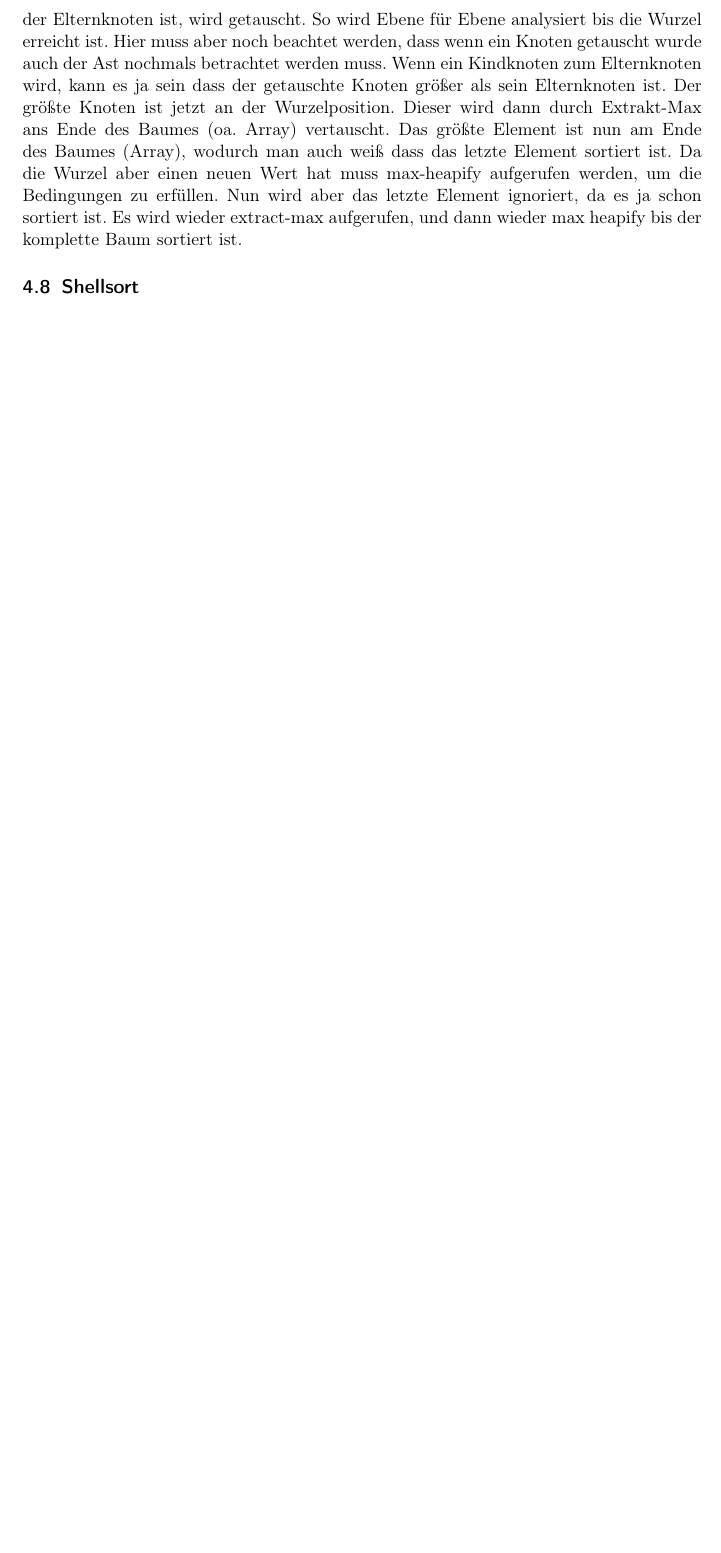
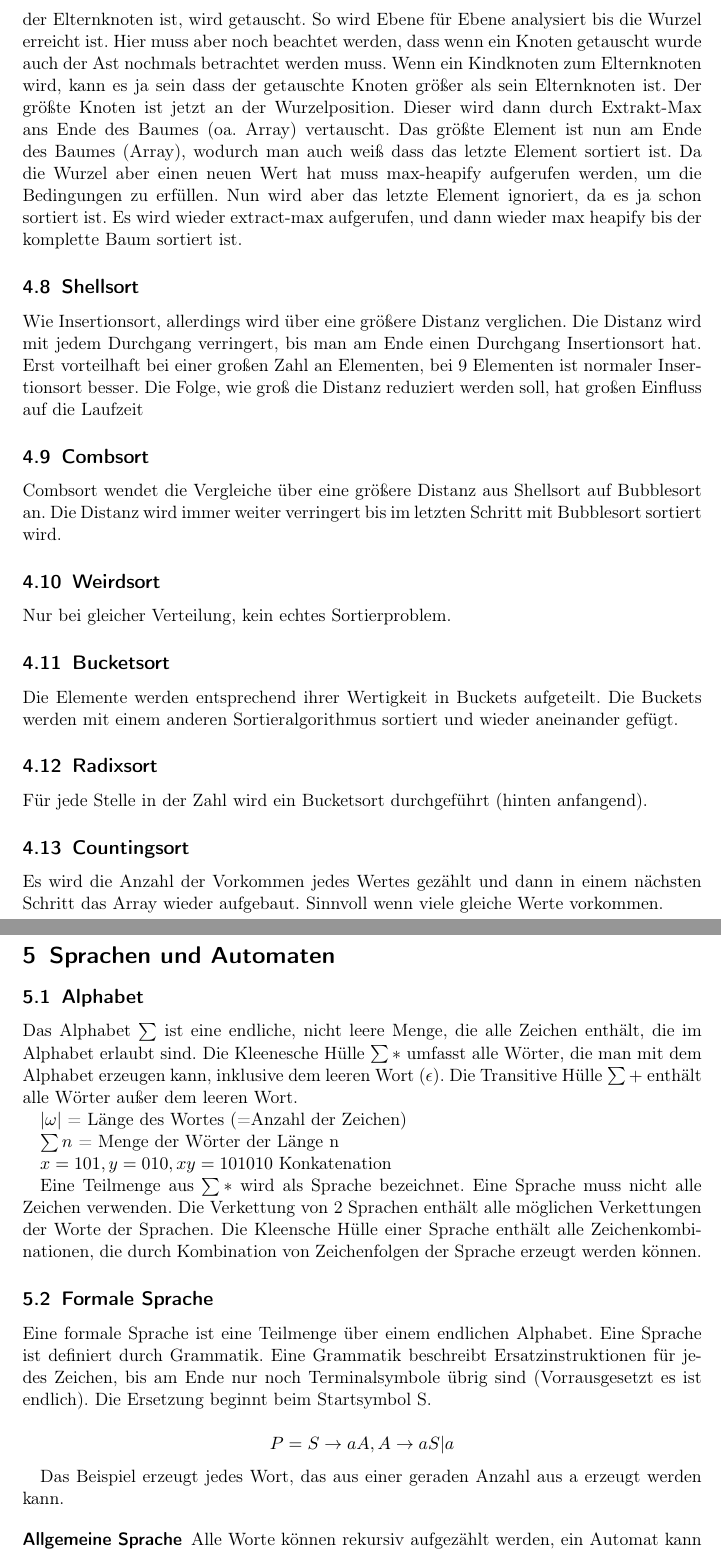
Before and after one commit to murderbaer/skripte, a LaTeX document (ginf/ginf.tex): part of page 12 of 12 before the commit and two parts of pages 12 and 13 of 14 after it, the two joined at a grey line, cut so that both start at the same text, the shorter picture padded with empty space. Compiled offline with pdfLaTeX.

Commit message:
Automaten und Sprachen

```diff
--- a/ginf/ginf.tex
+++ b/ginf/ginf.tex
@@ -278,3 +278,36 @@
             Da die Wurzel aber einen neuen Wert hat muss max-heapify aufgerufen werden, um die Bedingungen zu erfüllen. Nun wird aber das letzte Element ignoriert, da es ja
             schon sortiert ist. Es wird wieder extract-max aufgerufen, und dann wieder max heapify bis der komplette Baum sortiert ist.
         \subsection{Shellsort}
+            Wie Insertionsort, allerdings wird über eine größere Distanz verglichen. Die Distanz wird mit jedem Durchgang verringert, bis man am Ende einen Durchgang Insertionsort hat. Erst vorteilhaft bei einer großen Zahl an Elementen, bei 9 Elementen ist normaler Insertionsort besser. Die Folge, wie groß die Distanz reduziert werden soll, hat großen Einfluss auf die Laufzeit
+        \subsection{Combsort}
+            Combsort wendet die Vergleiche über eine größere Distanz aus Shellsort auf Bubblesort an. Die Distanz wird immer weiter verringert bis im letzten Schritt mit Bubblesort sortiert wird.
+        \subsection{Weirdsort}
+            Nur bei gleicher Verteilung, kein echtes Sortierproblem.
+        \subsection{Bucketsort}
+            Die Elemente werden entsprechend ihrer Wertigkeit in Buckets aufgeteilt. Die Buckets werden mit einem anderen Sortieralgorithmus sortiert und wieder aneinander gefügt.
+        \subsection{Radixsort}
+            Für jede Stelle in der Zahl wird ein Bucketsort durchgeführt (hinten anfangend).
+        \subsection{Countingsort}
+            Es wird die Anzahl der Vorkommen jedes Wertes gezählt und dann in einem nächsten Schritt das Array wieder aufgebaut. Sinnvoll wenn viele gleiche Werte vorkommen.
+    \section{Sprachen und Automaten}
+        \subsection{Alphabet}
+            Das Alphabet $\sum$ ist eine endliche, nicht leere Menge, die alle Zeichen enthält, die im Alphabet erlaubt sind. Die Kleenesche Hülle $\sum*$ umfasst alle Wörter, die man mit dem Alphabet erzeugen kann, inklusive dem leeren Wort ($\epsilon$). Die Transitive Hülle $\sum+$ enthält alle Wörter außer dem leeren Wort.
+
+            $|\omega|$ = Länge des Wortes (=Anzahl der Zeichen)
+
+            $\sum n$ = Menge der Wörter der Länge n
+
+            $x=101, y = 010, xy = 101010$ Konkatenation
+
+            Eine Teilmenge aus $\sum*$ wird als Sprache bezeichnet. Eine Sprache muss nicht alle Zeichen verwenden. Die Verkettung von 2 Sprachen enthält alle möglichen Verkettungen der Worte der Sprachen. Die Kleensche Hülle einer Sprache enthält alle Zeichenkombinationen, die durch Kombination von Zeichenfolgen der Sprache erzeugt werden können.
+        \subsection{Formale Sprache}
+            Eine formale Sprache ist eine Teilmenge über einem endlichen Alphabet. Eine Sprache ist definiert durch Grammatik. Eine Grammatik beschreibt Ersatzinstruktionen für jedes Zeichen, bis am Ende nur noch Terminalsymbole übrig sind (Vorrausgesetzt es ist endlich). Die Ersetzung beginnt beim Startsymbol S.
+
+            $$ P = { S\rightarrow aA,
+                     A\rightarrow aS | a}$$
+
+            Das Beispiel erzeugt jedes Wort, das aus einer geraden Anzahl aus a erzeugt werden kann.
+
+            \begin{description}
+                \item[Allgemeine Sprache] Alle Worte können rekursiv aufgezählt werden, ein Automat kann alle Worte bestätigen. Es gibt keine Grammatik die alle Wörter aufzählt, die nicht zur Sprache gehören. Links vom Pfeil mindestens ein nichtterminal, rechts vom Pfeil beliebig.
+                \item[Kontextsensitive Sprache] Variable darf nur im Kontext einer Zeichenkette ersetzt werden, der Kontext selbst bleibt unverändert. Links vom Pfeil mindestens ein nichtterminal und nie mehr Zeichen als rechts vom Pfeil, Rechts beliebig.
```
Also changed, not shown: ginf/ginf.tex (22 more changed lines).
